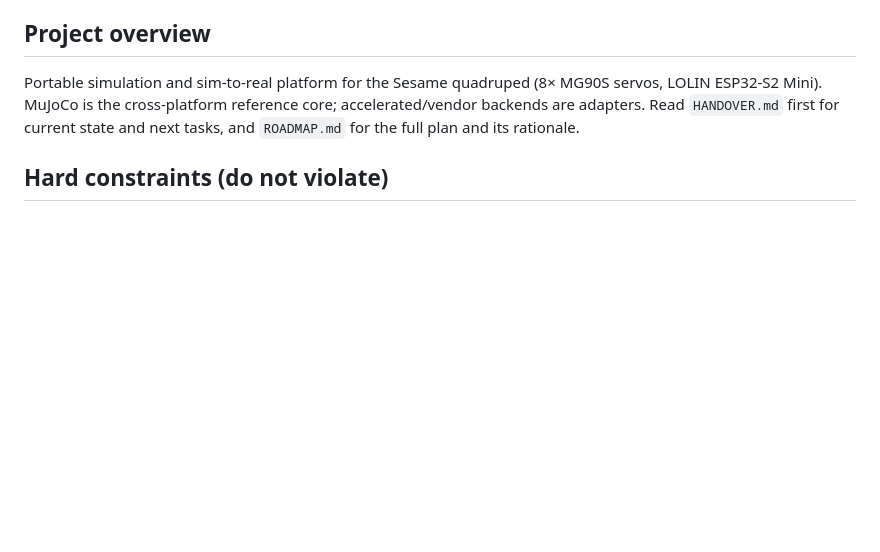
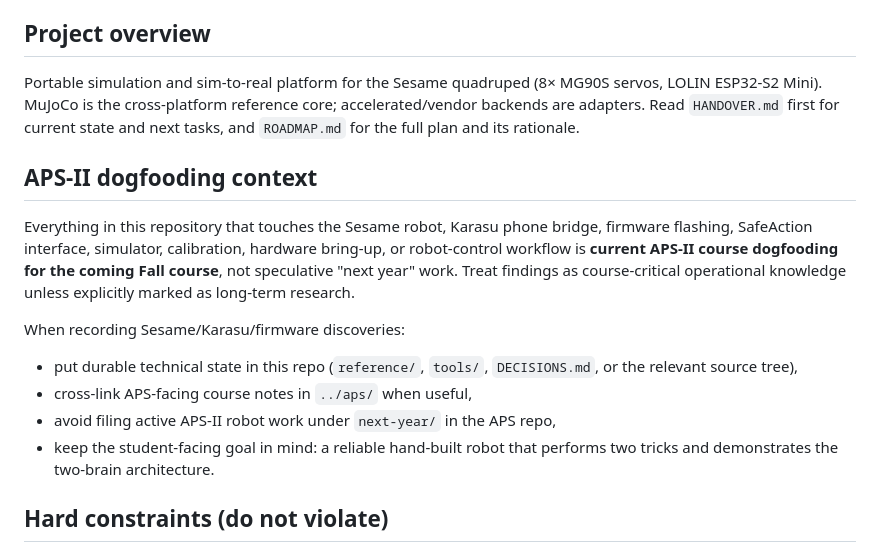
Before and after one commit to henkaku-center/sim2real, a Markdown page: AGENTS.md, the part around the change. Rendered like a GitHub page; blank space fills up the shorter version.

Commit message:
docs: clarify APS-II dogfooding context

```diff
--- a/AGENTS.md
+++ b/AGENTS.md
@@ -5,6 +5,17 @@ Guidance for AI coding agents (any harness — Claude Code, Codex, Gemini CLI, p
 ## Project overview
 
 Portable simulation and sim-to-real platform for the Sesame quadruped (8× MG90S servos, LOLIN ESP32-S2 Mini). MuJoCo is the cross-platform reference core; accelerated/vendor backends are adapters. Read `HANDOVER.md` first for current state and next tasks, and `ROADMAP.md` for the full plan and its rationale.
+
+## APS-II dogfooding context
+
+Everything in this repository that touches the Sesame robot, Karasu phone bridge, firmware flashing, SafeAction interface, simulator, calibration, hardware bring-up, or robot-control workflow is **current APS-II course dogfooding for the coming Fall course**, not speculative "next year" work. Treat findings as course-critical operational knowledge unless explicitly marked as long-term research.
+
+When recording Sesame/Karasu/firmware discoveries:
+
+- put durable technical state in this repo (`reference/`, `tools/`, `DECISIONS.md`, or the relevant source tree),
+- cross-link APS-facing course notes in `../aps/` when useful,
+- avoid filing active APS-II robot work under `next-year/` in the APS repo,
+- keep the student-facing goal in mind: a reliable hand-built robot that performs two tricks and demonstrates the two-brain architecture.
 
 ## Hard constraints (do not violate)
 
```
